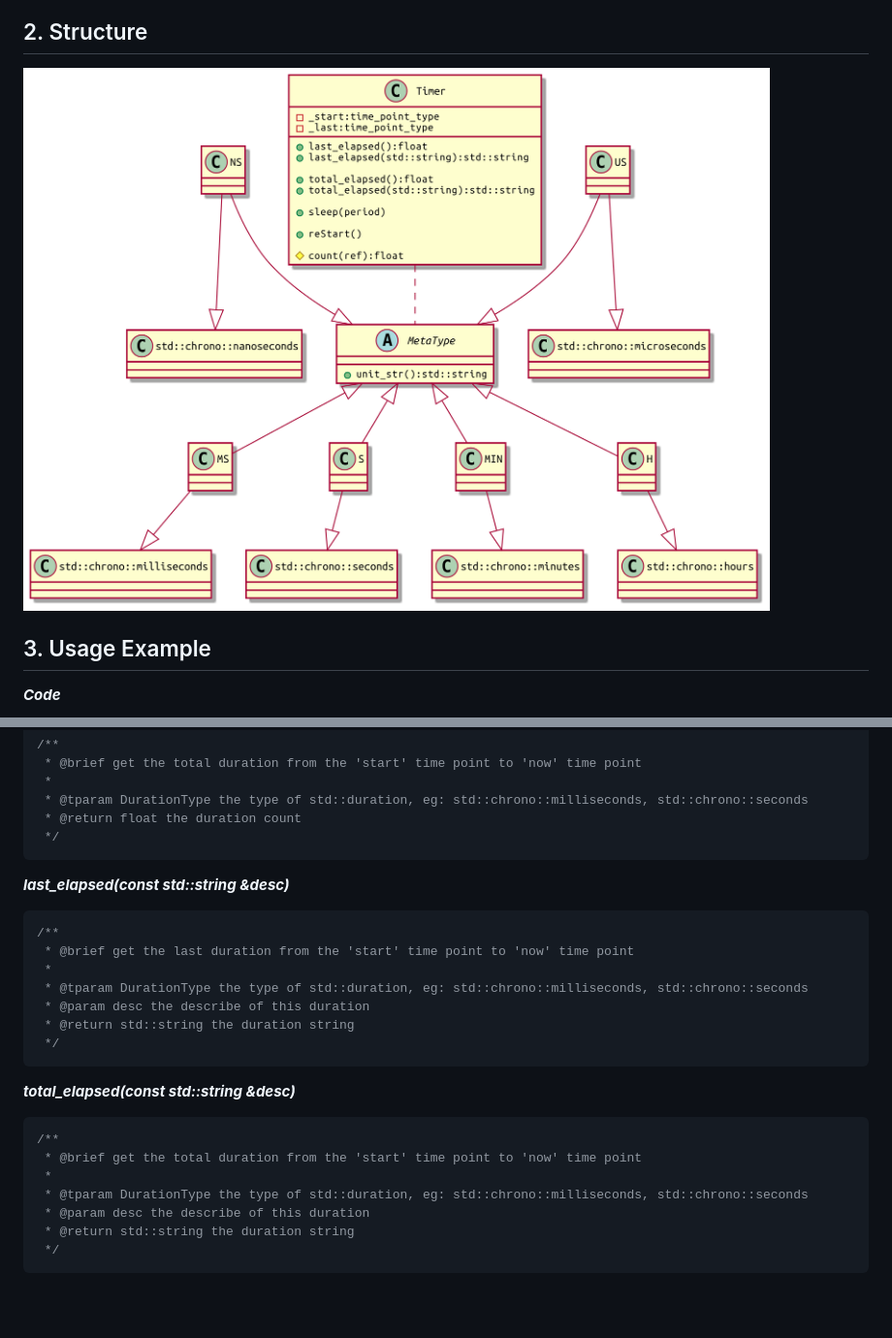
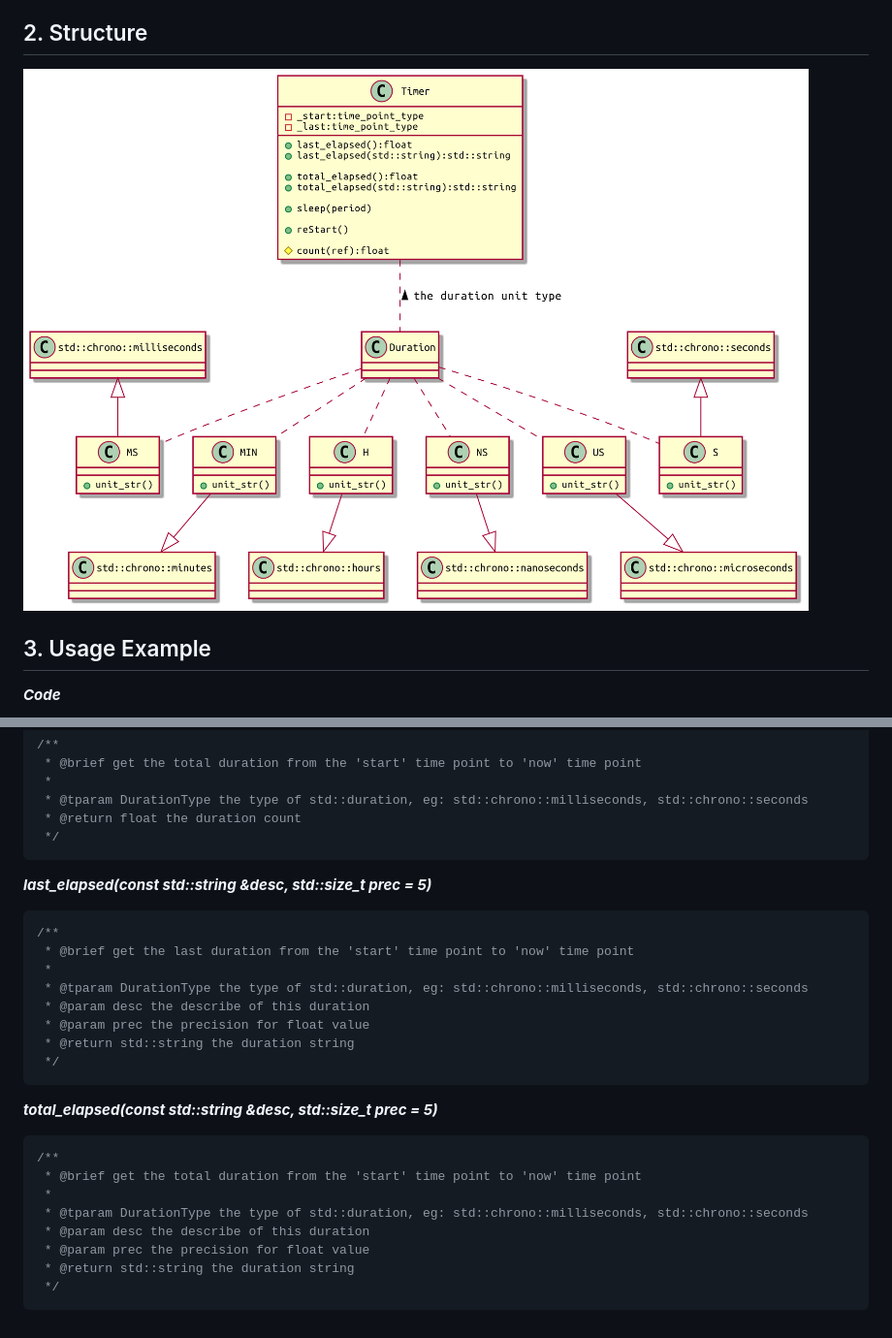
Before and after one commit to Unsigned-Long/Timer, a Markdown page: readme.md, 2 parts joined by grey strips. Shown: that part at 97% size. GitHub-like rendering; pictures changed too: docs/timer.png; blank space fills up the shorter version.

````diff
--- a/readme.md
+++ b/readme.md
@@ -130,7 +130,7 @@ ___total_elapsed()___
  * @return float the duration count
  */
 ```
-___last_elapsed(const std::string &desc)___
+___last_elapsed(const std::string &desc, std::size_t *prec* = 5)___
 
 ```cpp
 /**
@@ -138,10 +138,11 @@ ___last_elapsed(const std::string &desc)___
  *
  * @tparam DurationType the type of std::duration, eg: std::chrono::milliseconds, std::chrono::seconds
  * @param desc the describe of this duration
+ * @param prec the precision for float value
  * @return std::string the duration string
  */
 ```
-___total_elapsed(const std::string &desc)___
+___total_elapsed(const std::string &desc, std::size_t *prec* = 5)___
 
 ```cpp
 /**
@@ -149,6 +150,7 @@ ___total_elapsed(const std::string &desc)___
  *
  * @tparam DurationType the type of std::duration, eg: std::chrono::milliseconds, std::chrono::seconds
  * @param desc the describe of this duration
+ * @param prec the precision for float value
  * @return std::string the duration string
  */
 ```
````
Also changed, not shown: 2 other files.
